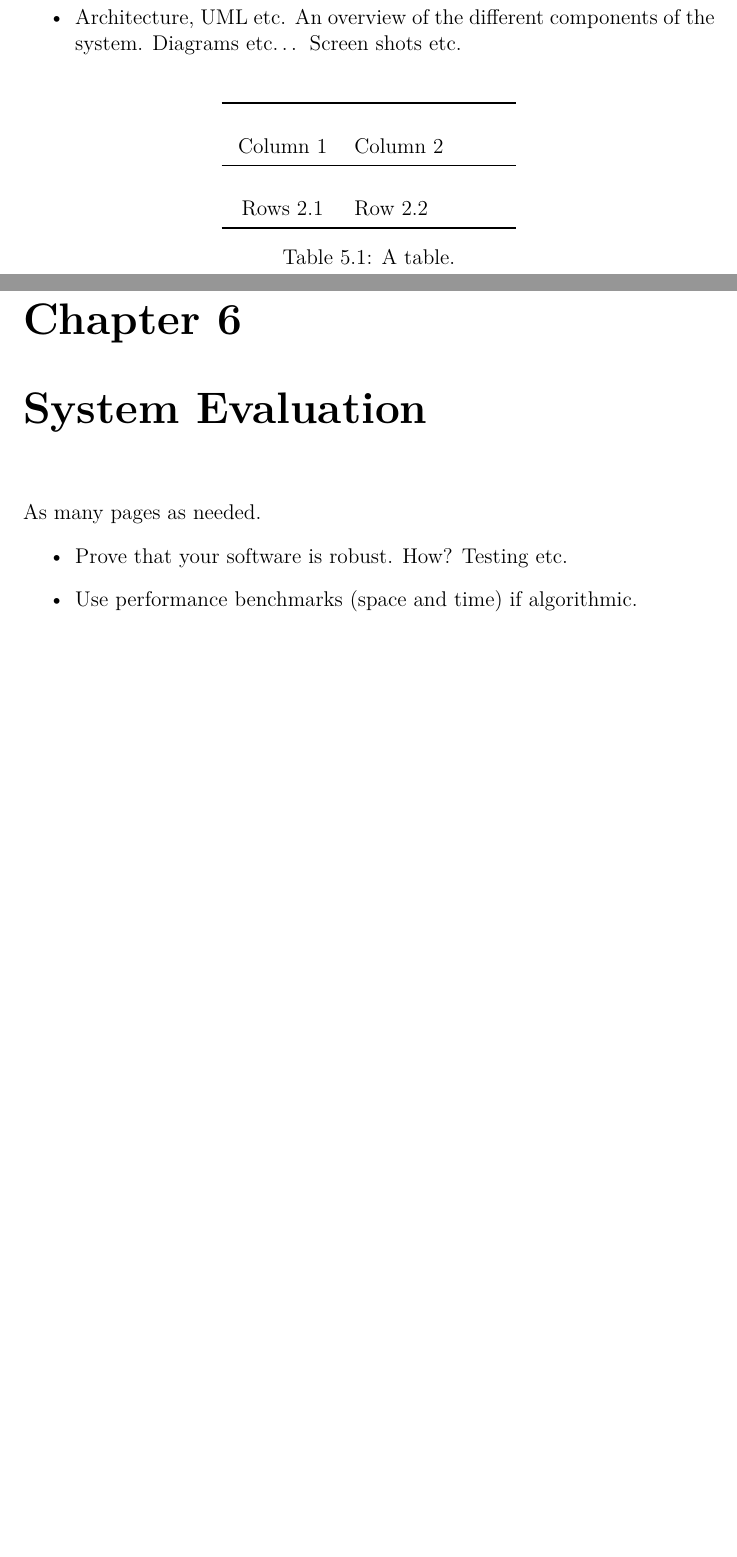
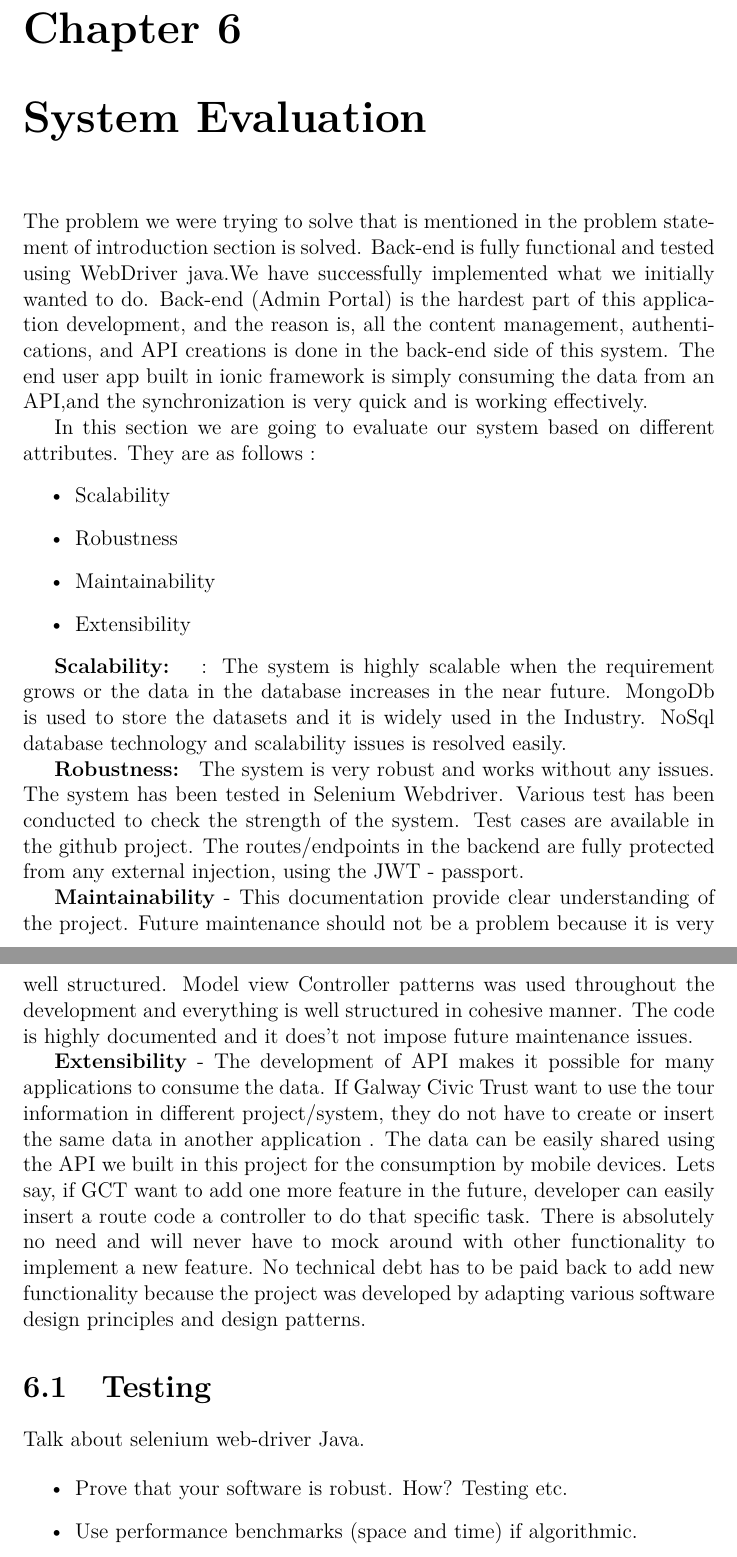
Before and after one commit to Paddero/GCT-Documentation, a LaTeX thesis (latex/project.tex, which reads latex/content.tex): two parts of pages 30 and 31 of 34, joined at a grey line, cut at the place of the change, the shorter picture padded with empty space. Compiled offline with pdfLaTeX.

Commit message:
lit review and evaluation

```diff
--- a/latex/content.tex
+++ b/latex/content.tex
@@ -461,25 +464,33 @@ Controller to receive all the locations of a specific tour and sorting by timest
 	\end{minted}
 
 
-\begin{itemize}
-	\item Architecture, UML etc. An overview of the different components of the system. Diagrams etc… Screen shots etc.
-\end{itemize}
+\chapter{System Evaluation}
 
-\begin{table}[h]
-	\centering
-	\begin{tabular}{x{2cm}p{3cm}}
-		\toprule \\
-		Column 1 & Column 2 \\
-		\midrule \\
-		Rows 2.1 & Row 2.2 \\
-		\bottomrule
-	\end{tabular}
-	\caption{A table.}
-	\label{table:mytable}
-\end{table}
+	The problem we were trying to solve that is mentioned in the problem statement of introduction section is solved. Back-end is fully functional and tested using WebDriver java.We have successfully implemented what we initially wanted to do. Back-end (Admin Portal) is the hardest part of this application development, and the reason is, all the content management, authentications, and API creations is done in the back-end side of this system. The end user app built in ionic framework  is simply consuming the data from an API,and the synchronization is very quick and is working effectively.
 
-\chapter{System Evaluation}
-As many pages as needed.
+	In this section we are going to evaluate our system based on different attributes. They are as follows :
+	\begin{itemize}
+	\item	Scalability
+	\item	Robustness
+	\item	Maintainability
+	\item	Extensibility
+	\end{itemize}
+
+    \textbf{Scalability: } :  The system is highly scalable when the requirement grows or the data in the database increases in the near future. MongoDb is used to store the datasets and it is widely used in the Industry. NoSql database technology and scalability issues is resolved easily.
+
+     \textbf{Robustness: } The system is very robust and works without any issues.
+     The system has been tested in Selenium Webdriver. Various test has been conducted to check the strength of the system. Test cases are available in the github project. The routes/endpoints in the backend are fully protected from any external injection, using the JWT - passport.
+
+
+    \textbf{Maintainability} - This documentation provide clear understanding of the project. Future maintenance should not be a problem because it is very well structured. Model view Controller patterns was used throughout the development and everything is well structured in cohesive manner. The code is highly documented and it does't not impose future maintenance issues.
+
+    \textbf{Extensibility} - The development of API makes it possible for many applications to consume the data. If Galway Civic Trust want to use the tour information in different project/system, they do not have to create or insert the same data in another application . The data can be easily shared using the API we built in this project for the consumption by mobile devices.
+    Lets say, if GCT want to add one more feature in the future, developer can easily insert a route code a controller to do that specific task. There is absolutely no need and will never have to mock around with other functionality to implement a new feature. No technical debt has to be paid back to add new functionality because the project was developed by adapting various software design principles and design patterns.
+
+
+	\section{Testing}
+	Talk about selenium web-driver Java.
+
 \begin{itemize}
 	\item Prove that your software is robust. How? Testing etc.
 	\item Use performance benchmarks (space and time) if algorithmic.
```
Also changed, not shown: latex/bibliography.bib (+5 -0 lines), latex/project.bbl, latex/project.pdf, latex/content.tex (17 more changed lines), 5 other files.
